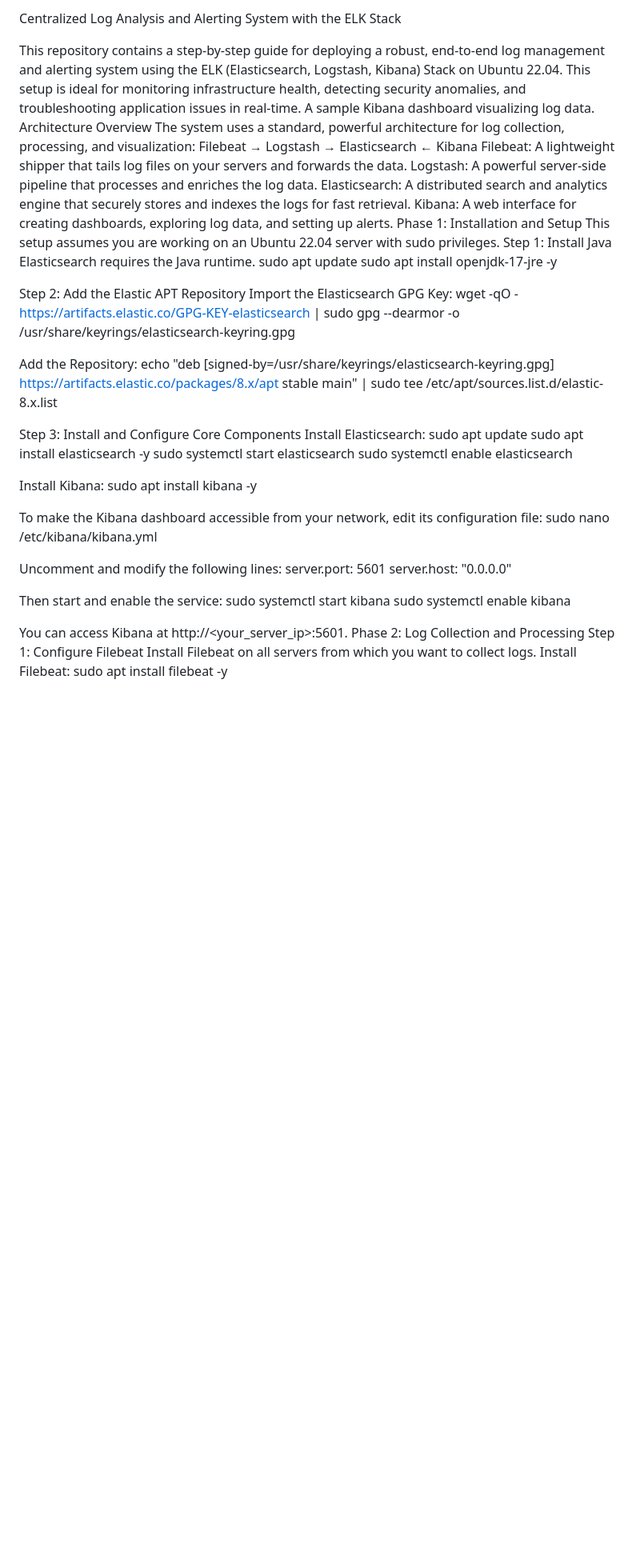
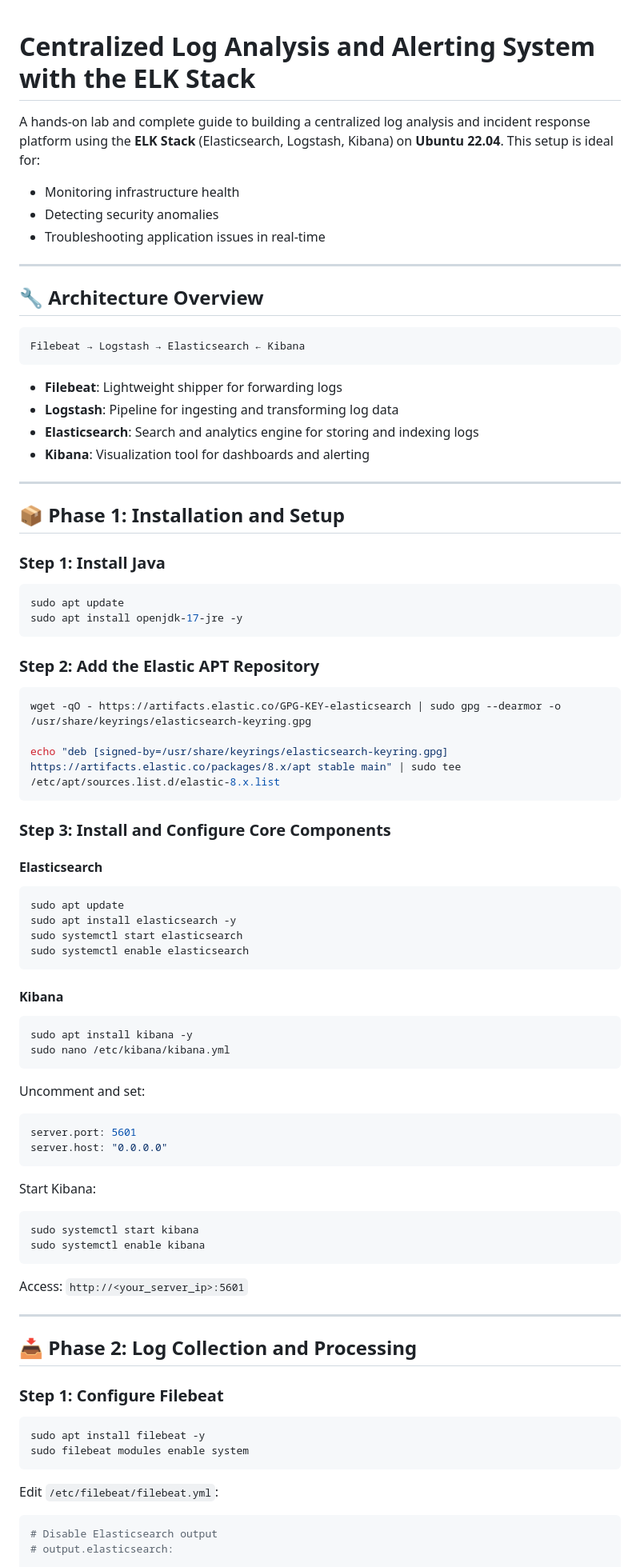
Before and after one commit to minhajmiflal95/ELK_STACK, a Markdown page: README.md, the part around one of its changes. Shown at 80% size. Rendered like a GitHub page; blank space fills up the shorter version.

````diff
--- a/README.md
+++ b/README.md
@@ -1,61 +1,85 @@
-Centralized Log Analysis and Alerting System with the ELK Stack
 
-This repository contains a step-by-step guide for deploying a robust, end-to-end log management and alerting system using the ELK (Elasticsearch, Logstash, Kibana) Stack on Ubuntu 22.04. This setup is ideal for monitoring infrastructure health, detecting security anomalies, and troubleshooting application issues in real-time.
-A sample Kibana dashboard visualizing log data.
-Architecture Overview
-The system uses a standard, powerful architecture for log collection, processing, and visualization:
+# Centralized Log Analysis and Alerting System with the ELK Stack
+
+A hands-on lab and complete guide to building a centralized log analysis and incident response platform using the **ELK Stack** (Elasticsearch, Logstash, Kibana) on **Ubuntu 22.04**. This setup is ideal for:
+
+- Monitoring infrastructure health
+- Detecting security anomalies
+- Troubleshooting application issues in real-time
+
+---
+
+## 🔧 Architecture Overview
+
+```text
 Filebeat → Logstash → Elasticsearch ← Kibana
-Filebeat: A lightweight shipper that tails log files on your servers and forwards the data.
-Logstash: A powerful server-side pipeline that processes and enriches the log data.
-Elasticsearch: A distributed search and analytics engine that securely stores and indexes the logs for fast retrieval.
-Kibana: A web interface for creating dashboards, exploring log data, and setting up alerts.
-Phase 1: Installation and Setup
-This setup assumes you are working on an Ubuntu 22.04 server with sudo privileges.
-Step 1: Install Java
-Elasticsearch requires the Java runtime.
+```
+
+- **Filebeat**: Lightweight shipper for forwarding logs
+- **Logstash**: Pipeline for ingesting and transforming log data
+- **Elasticsearch**: Search and analytics engine for storing and indexing logs
+- **Kibana**: Visualization tool for dashboards and alerting
+
+---
+
+## 📦 Phase 1: Installation and Setup
+
+### Step 1: Install Java
+```bash
 sudo apt update
 sudo apt install openjdk-17-jre -y
+```
 
-Step 2: Add the Elastic APT Repository
-Import the Elasticsearch GPG Key:
+### Step 2: Add the Elastic APT Repository
+```bash
 wget -qO - https://artifacts.elastic.co/GPG-KEY-elasticsearch | sudo gpg --dearmor -o /usr/share/keyrings/elasticsearch-keyring.gpg
 
+echo "deb [signed-by=/usr/share/keyrings/elasticsearch-keyring.gpg] https://artifacts.elastic.co/packages/8.x/apt stable main" | sudo tee /etc/apt/sources.list.d/elastic-8.x.list
+```
 
-Add the Repository:
-echo "deb [signed-by=/usr/share/keyrings/elasticsearch-keyring.gpg] https://artifacts.elastic.co/packages/8.x/apt stable main" | sudo tee /etc/apt/sources.list.d/elastic-8.x.list
+### Step 3: Install and Configure Core Components
 
-
-Step 3: Install and Configure Core Components
-Install Elasticsearch:
+#### Elasticsearch
+```bash
 sudo apt update
 sudo apt install elasticsearch -y
 sudo systemctl start elasticsearch
 sudo systemctl enable elasticsearch
+```
 
+#### Kibana
+```bash
+sudo apt install kibana -y
+sudo nano /etc/kibana/kibana.yml
+```
 
-Install Kibana:
-sudo apt install kibana -y
-
-
-To make the Kibana dashboard accessible from your network, edit its configuration file:
-sudo nano /etc/kibana/kibana.yml
-
-
-Uncomment and modify the following lines:
+Uncomment and set:
+```yaml
 server.port: 5601
 server.host: "0.0.0.0"
+```
 
-
-Then start and enable the service:
+Start Kibana:
+```bash
 sudo systemctl start kibana
 sudo systemctl enable kibana
+```
 
+Access: `http://<your_server_ip>:5601`
 
-You can access Kibana at http://<your_server_ip>:5601.
-Phase 2: Log Collection and Processing
-Step 1: Configure Filebeat
-Install Filebeat on all servers from which you want to collect logs.
-Install Filebeat:
+---
+
+## 📥 Phase 2: Log Collection and Processing
+
+### Step 1: Configure Filebeat
+
+```bash
 sudo apt install filebeat -y
+sudo filebeat modules enable system
+```
 
+Edit `/etc/filebeat/filebeat.yml`:
+```yaml
+# Disable Elasticsearch output
+# output.elasticsearch:
 
````
Also changed, not shown: other parts of README.md (+52 -42 lines).
